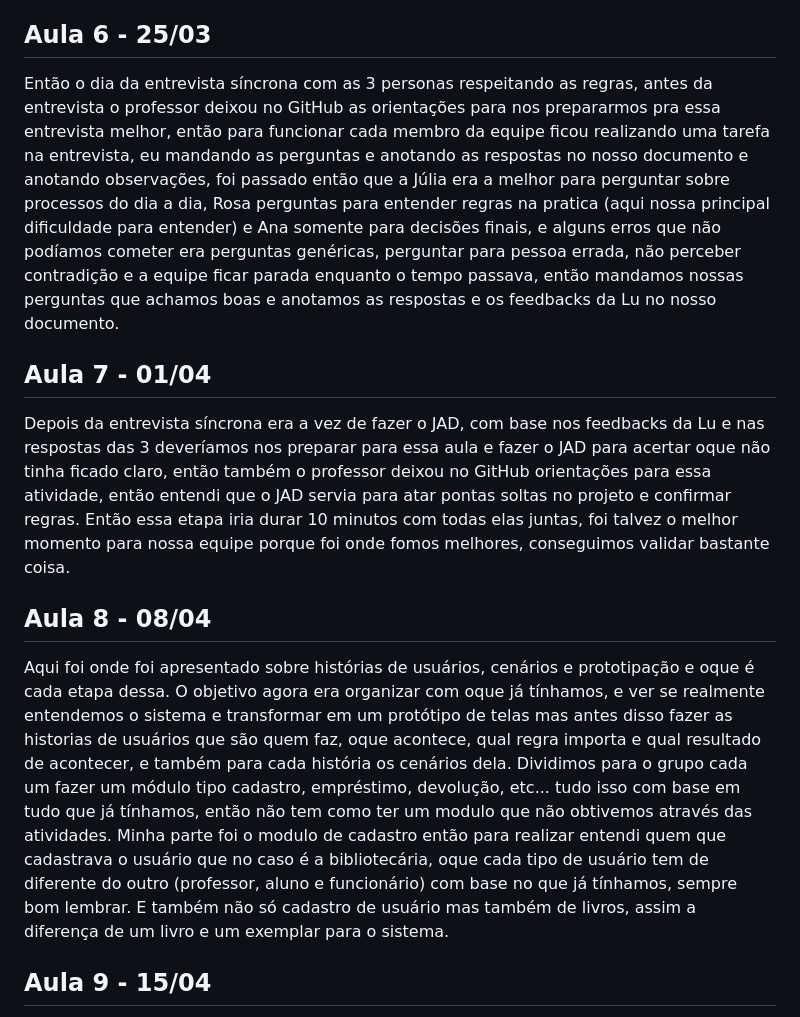
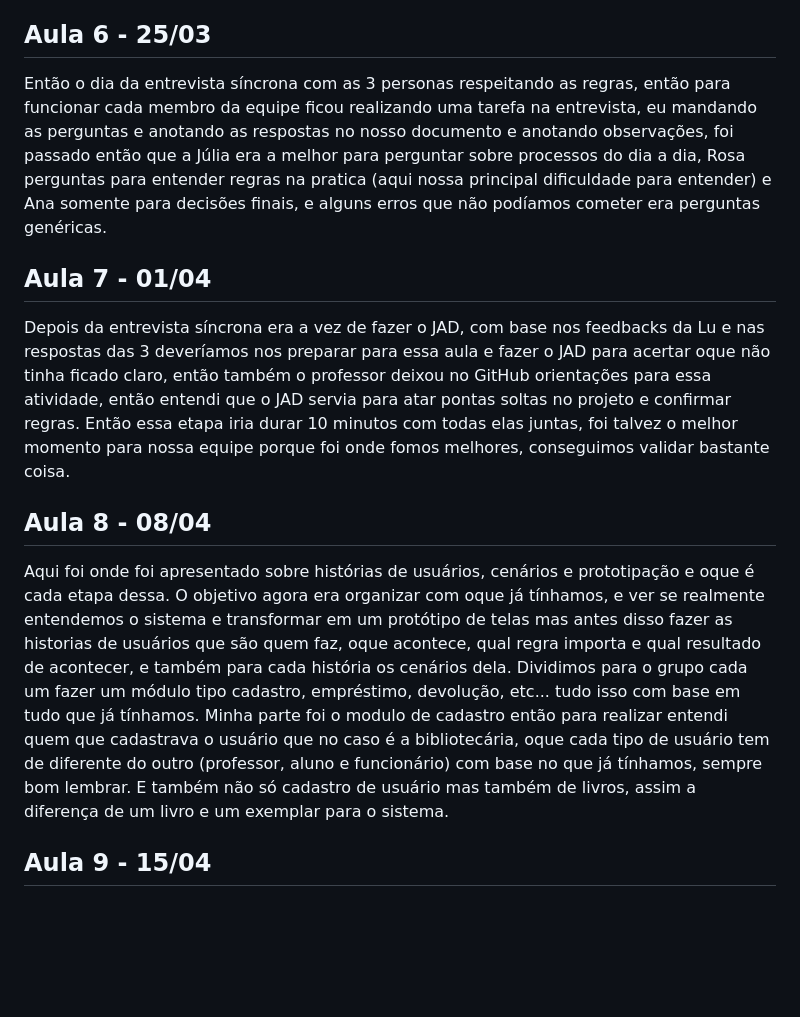
Before and after one commit to CaioTanaka/DiarioAPSAnaliseEProjetodeSistemas, a Markdown page: Diários/Diario_Amauri.md, the part around the change. Rendered like a GitHub page; blank space fills up the shorter version.

```diff
--- a/Diários/Diario_Amauri.md
+++ b/Diários/Diario_Amauri.md
@@ -15,13 +15,13 @@ Nessa aula foi dado o resultado do questionário assíncrono das equipes algo qu
 
 
 ## Aula 6 - 25/03
-Então o dia da entrevista síncrona com as 3 personas respeitando as regras, antes da entrevista o professor deixou no GitHub as orientações para nos prepararmos pra essa entrevista melhor, então para funcionar cada membro da equipe ficou realizando uma tarefa na entrevista, eu mandando as perguntas e anotando as respostas no nosso documento e anotando observações, foi passado então que a Júlia era a melhor para perguntar sobre processos do dia a dia, Rosa perguntas para entender regras na pratica (aqui nossa principal dificuldade para entender) e Ana somente para decisões finais, e alguns erros que não podíamos cometer era perguntas genéricas, perguntar para pessoa errada, não perceber contradição e a equipe ficar parada enquanto o tempo passava, então mandamos nossas perguntas que achamos boas e anotamos as respostas e os feedbacks da Lu no nosso documento.
+Então o dia da entrevista síncrona com as 3 personas respeitando as regras, então para funcionar cada membro da equipe ficou realizando uma tarefa na entrevista, eu mandando as perguntas e anotando as respostas no nosso documento e anotando observações, foi passado então que a Júlia era a melhor para perguntar sobre processos do dia a dia, Rosa perguntas para entender regras na pratica (aqui nossa principal dificuldade para entender) e Ana somente para decisões finais, e alguns erros que não podíamos cometer era perguntas genéricas.
 
 ## Aula 7 - 01/04
 Depois da entrevista síncrona era a vez de fazer o JAD, com base nos feedbacks da Lu e nas respostas das 3 deveríamos nos preparar para essa aula e fazer o JAD para acertar oque não tinha ficado claro, então também o professor deixou no GitHub orientações para essa atividade, então entendi que o JAD servia para atar pontas soltas no projeto e confirmar regras. Então essa etapa iria durar 10 minutos com todas elas juntas, foi talvez o melhor momento para nossa equipe porque foi onde fomos melhores, conseguimos validar bastante coisa.
 
 ## Aula 8 - 08/04
-Aqui foi onde foi apresentado sobre histórias de usuários, cenários e prototipação e oque é cada etapa dessa. O objetivo agora era organizar com oque já tínhamos, e ver se realmente entendemos o sistema e transformar em um protótipo de telas mas antes disso fazer as historias de usuários que são quem faz, oque acontece, qual regra importa e qual resultado de acontecer, e também para cada história os cenários dela. Dividimos para o grupo cada um fazer um módulo tipo cadastro, empréstimo, devolução, etc... tudo isso com base em tudo que já tínhamos, então não tem como ter um modulo que não obtivemos através das atividades. Minha parte foi o modulo de cadastro então para realizar entendi quem que cadastrava o usuário que no caso é a bibliotecária, oque cada tipo de usuário tem de diferente do outro (professor, aluno e funcionário) com base no que já tínhamos, sempre bom lembrar. E também não só cadastro de usuário mas também de livros, assim a diferença de um livro e um exemplar para o sistema.
+Aqui foi onde foi apresentado sobre histórias de usuários, cenários e prototipação e oque é cada etapa dessa. O objetivo agora era organizar com oque já tínhamos, e ver se realmente entendemos o sistema e transformar em um protótipo de telas mas antes disso fazer as historias de usuários que são quem faz, oque acontece, qual regra importa e qual resultado de acontecer, e também para cada história os cenários dela. Dividimos para o grupo cada um fazer um módulo tipo cadastro, empréstimo, devolução, etc... tudo isso com base em tudo que já tínhamos. Minha parte foi o modulo de cadastro então para realizar entendi quem que cadastrava o usuário que no caso é a bibliotecária, oque cada tipo de usuário tem de diferente do outro (professor, aluno e funcionário) com base no que já tínhamos, sempre bom lembrar. E também não só cadastro de usuário mas também de livros, assim a diferença de um livro e um exemplar para o sistema.
 
 ## Aula 9 - 15/04
 Ultima aula antes da entrega do nosso protótipo, aqui começamos a prototipar as telas depois que validamos com o professor alguns HUs, mandamos para ele 3 historias onde ele nos deu feedback para arrumarmos alguns erros oque foi muito importante para começar as telas. Aqui eu finalizei minhas historias e terminei de validar com o professor oque consegui mostrar, foi mostrado oque esperasse do protótipo que é então não ser bonito mas sim mostrar fluxo e mostrar oque entendemos do sistema e oque conseguimos atingir, nas telas fiz a parte inteira de cadastros desde usuários a livros, e cada um ficou responsável por alguma tela mas sempre conversando e se ajudando pra chegar no final da melhor maneira que podíamos.
```
